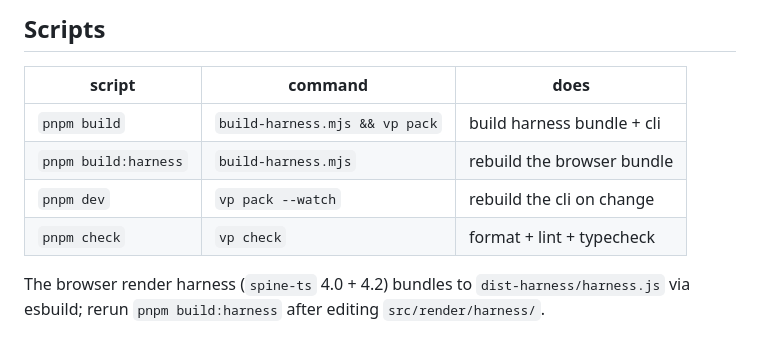
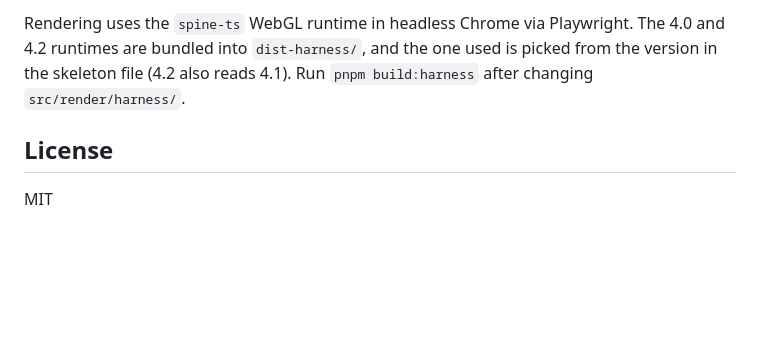
Before and after one commit to dan-livingston/spine-cli, a Markdown page: README.md, the part around one of its changes. GitHub-like rendering; blank space fills up the shorter version.

```diff
--- a/README.md
+++ b/README.md
@@ -71,11 +109,6 @@ spine-cli render VaultSetup.json -a State0-OpenIdle --format apng --fit shared \
 
-## Scripts
+Rendering uses the `spine-ts` WebGL runtime in headless Chrome via Playwright. The 4.0 and 4.2 runtimes are bundled into `dist-harness/`, and the one used is picked from the version in the skeleton file (4.2 also reads 4.1). Run `pnpm build:harness` after changing `src/render/harness/`.
 
-| script               | command                        | does                       |
-| -------------------- | ------------------------------ | -------------------------- |
-| `pnpm build`         | `build-harness.mjs && vp pack` | build harness bundle + cli |
-| `pnpm build:harness` | `build-harness.mjs`            | rebuild the browser bundle |
-| `pnpm dev`           | `vp pack --watch`              | rebuild the cli on change  |
-| `pnpm check`         | `vp check`                     | format + lint + typecheck  |
+## License
 
-The browser render harness (`spine-ts` 4.0 + 4.2) bundles to `dist-harness/harness.js` via esbuild; rerun `pnpm build:harness` after editing `src/render/harness/`.
+MIT
```
Also changed, not shown: other parts of README.md (+90 -52 lines).
